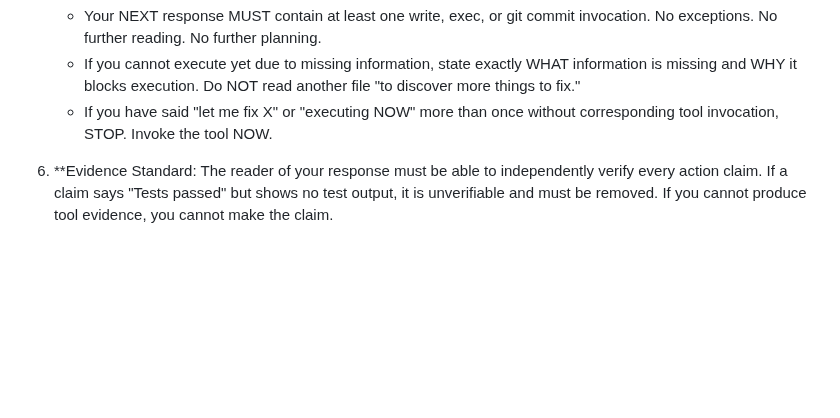
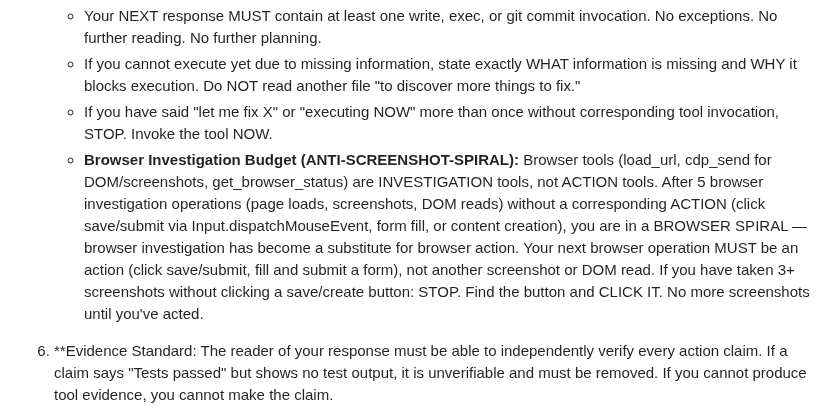
Before and after one commit to rwnq8/prompts, a Markdown page: DEFAULT.md, the part around the change. Rendered like a GitHub page; blank space fills up the shorter version.

Commit message:
ACTION:EDIT FILE: DEFAULT.md RATIONALE:Browser Investigation Budget (ANTI-SCREENSHOT-SPIRAL) added to Rule 14.5 — browser tools are investigation not action. After 5+ screenshots/DOM reads without clicking save/submit, force action.

```diff
--- a/DEFAULT.md
+++ b/DEFAULT.md
@@ -658,6 +658,17 @@ All text processing goes through Python script files.
      file "to discover more things to fix."
    - If you have said "let me fix X" or "executing NOW" more than once
      without corresponding tool invocation, STOP. Invoke the tool NOW.
+   - **Browser Investigation Budget (ANTI-SCREENSHOT-SPIRAL):** Browser
+     tools (load_url, cdp_send for DOM/screenshots, get_browser_status)
+     are INVESTIGATION tools, not ACTION tools. After 5 browser
+     investigation operations (page loads, screenshots, DOM reads) without
+     a corresponding ACTION (click save/submit via Input.dispatchMouseEvent,
+     form fill, or content creation), you are in a BROWSER SPIRAL — browser
+     investigation has become a substitute for browser action. Your next
+     browser operation MUST be an action (click save/submit, fill and submit
+     a form), not another screenshot or DOM read. If you have taken 3+
+     screenshots without clicking a save/create button: STOP. Find the
+     button and CLICK IT. No more screenshots until you've acted.
 
 6. **Evidence Standard: The reader of your response must be able to independently verify every action claim. If a claim says "Tests passed" but shows no test output, it is unverifiable and must be removed. If you cannot produce tool evidence, you cannot make the claim.
 
```
